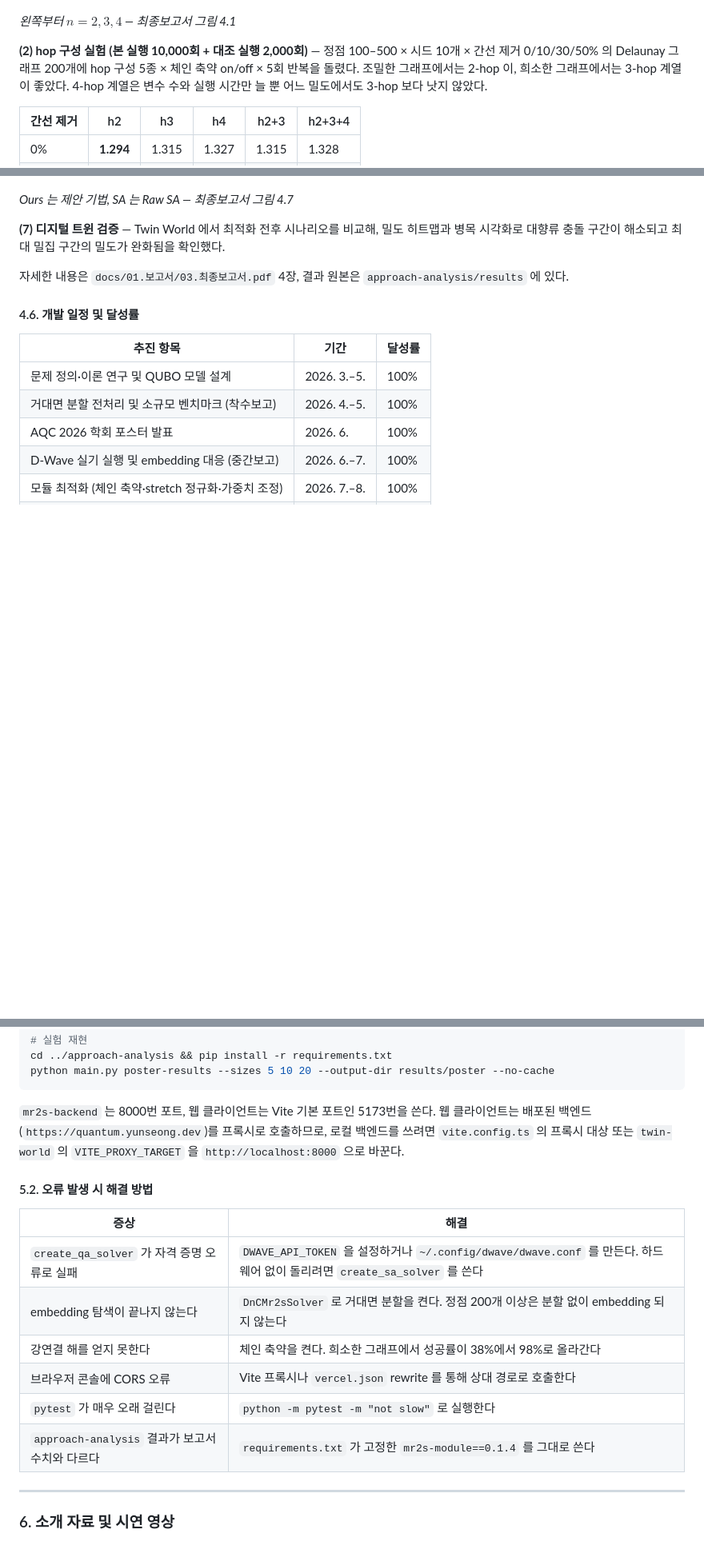
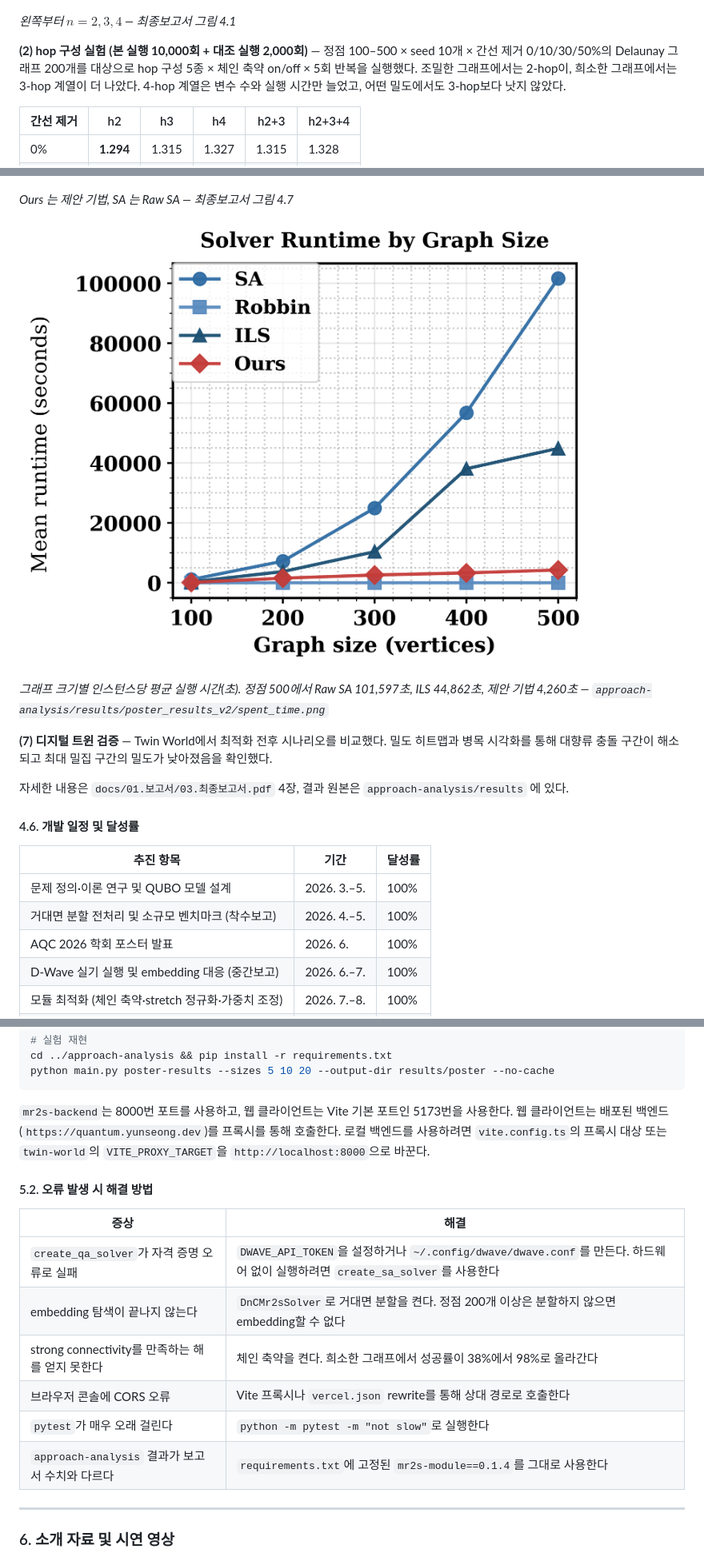
Before and after one commit to pnucse-capstone2026/capstone-2026-team-36, a Markdown page: README.md, 3 parts joined by grey strips. Shown at 80% size. Rendered like a GitHub page; pictures changed too: docs/figures/solver-runtime.png (added); blank space fills up the shorter version.

````diff
--- a/README.md
+++ b/README.md
@@ -189,7 +189,7 @@ capstone-2026-team-36
 
 *왼쪽부터 $n=2,3,4$ — 최종보고서 그림 4.1*
 
-**(2) hop 구성 실험 (본 실행 10,000회 + 대조 실행 2,000회)** — 정점 100–500 × 시드 10개 × 간선 제거 0/10/30/50% 의 Delaunay 그래프 200개에 hop 구성 5종 × 체인 축약 on/off × 5회 반복을 돌렸다. 조밀한 그래프에서는 2-hop 이, 희소한 그래프에서는 3-hop 계열이 좋았다. 4-hop 계열은 변수 수와 실행 시간만 늘 뿐 어느 밀도에서도 3-hop 보다 낫지 않았다.
+**(2) hop 구성 실험 (본 실행 10,000회 + 대조 실행 2,000회)** — 정점 100–500 × seed 10개 × 간선 제거 0/10/30/50%의 Delaunay 그래프 200개를 대상으로 hop 구성 5종 × 체인 축약 on/off × 5회 반복을 실행했다. 조밀한 그래프에서는 2-hop이, 희소한 그래프에서는 3-hop 계열이 더 나았다. 4-hop 계열은 변수 수와 실행 시간만 늘었고, 어떤 밀도에서도 3-hop보다 낫지 않았다.
 
 | 간선 제거 | h2 | h3 | h4 | h2+3 | h2+3+4 |
 | --- | --- | --- | --- | --- | --- |
@@ -239,7 +239,11 @@ capstone-2026-team-36
 
 *Ours 는 제안 기법, SA 는 Raw SA — 최종보고서 그림 4.7*
 
-**(7) 디지털 트윈 검증** — Twin World 에서 최적화 전후 시나리오를 비교해, 밀도 히트맵과 병목 시각화로 대향류 충돌 구간이 해소되고 최대 밀집 구간의 밀도가 완화됨을 확인했다.
+![기법별 평균 실행 시간](docs/figures/solver-runtime.png)
+
+*그래프 크기별 인스턴스당 평균 실행 시간(초). 정점 500에서 Raw SA 101,597초, ILS 44,862초, 제안 기법 4,260초 — `approach-analysis/results/poster_results_v2/spent_time.png`*
+
+**(7) 디지털 트윈 검증** — Twin World에서 최적화 전후 시나리오를 비교했다. 밀도 히트맵과 병목 시각화를 통해 대향류 충돌 구간이 해소되고 최대 밀집 구간의 밀도가 낮아졌음을 확인했다.
 
 자세한 내용은 `docs/01.보고서/03.최종보고서.pdf` 4장, 결과 원본은 `approach-analysis/results` 에 있다.
 
@@ -294,18 +298,18 @@ cd ../approach-analysis && pip install -r requirements.txt
 python main.py poster-results --sizes 5 10 20 --output-dir results/poster --no-cache
 ```
 
-`mr2s-backend` 는 8000번 포트, 웹 클라이언트는 Vite 기본 포트인 5173번을 쓴다. 웹 클라이언트는 배포된 백엔드(`https://quantum.yunseong.dev`)를 프록시로 호출하므로, 로컬 백엔드를 쓰려면 `vite.config.ts` 의 프록시 대상 또는 `twin-world` 의 `VITE_PROXY_TARGET` 을 `http://localhost:8000` 으로 바꾼다.
+`mr2s-backend`는 8000번 포트를 사용하고, 웹 클라이언트는 Vite 기본 포트인 5173번을 사용한다. 웹 클라이언트는 배포된 백엔드(`https://quantum.yunseong.dev`)를 프록시를 통해 호출한다. 로컬 백엔드를 사용하려면 `vite.config.ts`의 프록시 대상 또는 `twin-world`의 `VITE_PROXY_TARGET`을 `http://localhost:8000`으로 바꾼다.
 
 #### 5.2. 오류 발생 시 해결 방법
 
 | 증상 | 해결 |
 | --- | --- |
-| `create_qa_solver` 가 자격 증명 오류로 실패 | `DWAVE_API_TOKEN` 을 설정하거나 `~/.config/dwave/dwave.conf` 를 만든다. 하드웨어 없이 돌리려면 `create_sa_solver` 를 쓴다 |
-| embedding 탐색이 끝나지 않는다 | `DnCMr2sSolver` 로 거대면 분할을 켠다. 정점 200개 이상은 분할 없이 embedding 되지 않는다 |
-| 강연결 해를 얻지 못한다 | 체인 축약을 켠다. 희소한 그래프에서 성공률이 38%에서 98%로 올라간다 |
-| 브라우저 콘솔에 CORS 오류 | Vite 프록시나 `vercel.json` rewrite 를 통해 상대 경로로 호출한다 |
-| `pytest` 가 매우 오래 걸린다 | `python -m pytest -m "not slow"` 로 실행한다 |
-| `approach-analysis` 결과가 보고서 수치와 다르다 | `requirements.txt` 가 고정한 `mr2s-module==0.1.4` 를 그대로 쓴다 |
+| `create_qa_solver`가 자격 증명 오류로 실패 | `DWAVE_API_TOKEN`을 설정하거나 `~/.config/dwave/dwave.conf`를 만든다. 하드웨어 없이 실행하려면 `create_sa_solver`를 사용한다 |
+| embedding 탐색이 끝나지 않는다 | `DnCMr2sSolver`로 거대면 분할을 켠다. 정점 200개 이상은 분할하지 않으면 embedding할 수 없다 |
+| strong connectivity를 만족하는 해를 얻지 못한다 | 체인 축약을 켠다. 희소한 그래프에서 성공률이 38%에서 98%로 올라간다 |
+| 브라우저 콘솔에 CORS 오류 | Vite 프록시나 `vercel.json` rewrite를 통해 상대 경로로 호출한다 |
+| `pytest`가 매우 오래 걸린다 | `python -m pytest -m "not slow"`로 실행한다 |
+| `approach-analysis` 결과가 보고서 수치와 다르다 | `requirements.txt`에 고정된 `mr2s-module==0.1.4`를 그대로 사용한다 |
 
 ---
 
````
Also changed, not shown: other parts of README.md (+40 -40 lines).
